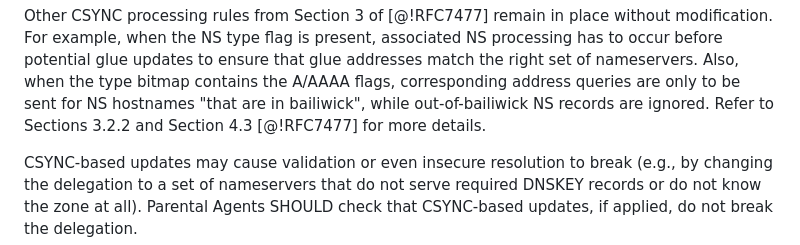
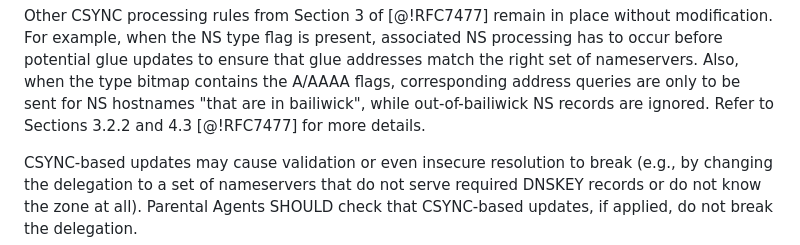
Before and after one commit to peterthomassen/draft-ietf-dnsop-cds-consistency, a Markdown page: draft-ietf-dnsop-cds-consistency.md, the part around the change. GitHub-like rendering.

Commit message:
nit when reviewing the diff shared on the list

```diff
--- a/draft-ietf-dnsop-cds-consistency.md
+++ b/draft-ietf-dnsop-cds-consistency.md
@@ -263,7 +263,7 @@ addresses match the right set of nameservers.
 Also, when the type bitmap contains the A/AAAA flags, corresponding address
 queries are only to be sent for NS hostnames "that are in bailiwick", while
 out-of-bailiwick NS records are ignored.
-Refer to Sections 3.2.2 and Section 4.3 [@!RFC7477] for more details.
+Refer to Sections 3.2.2 and 4.3 [@!RFC7477] for more details.
 
 CSYNC-based updates may cause validation or even insecure resolution to break
 (e.g., by changing the delegation to a set of nameservers that do not
```
